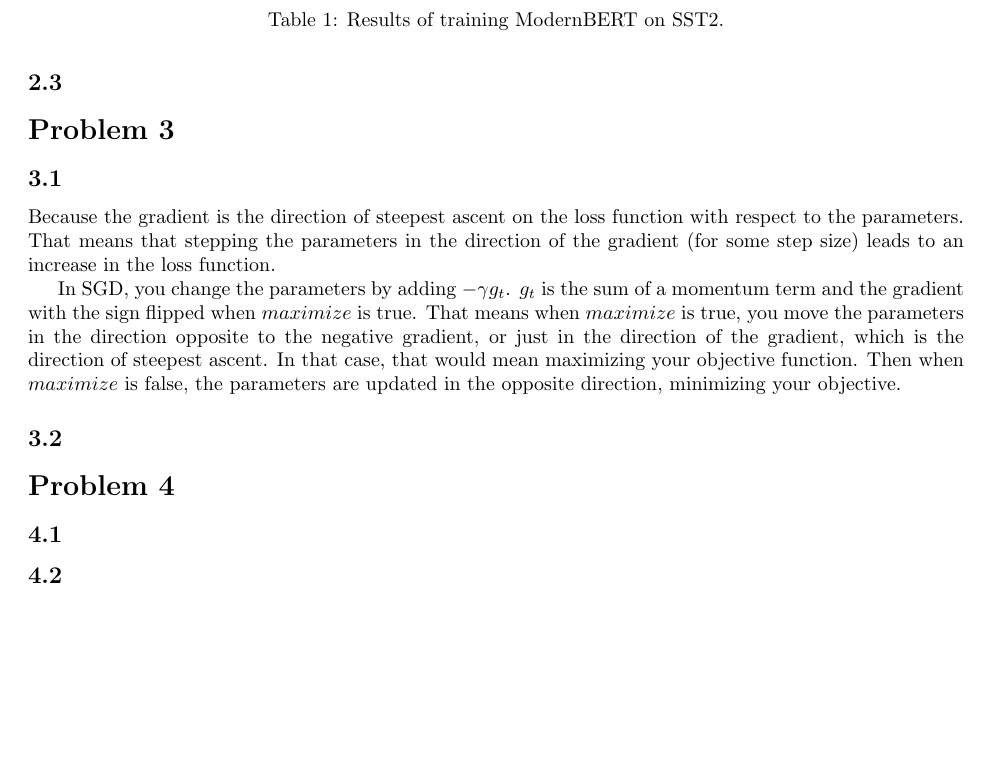
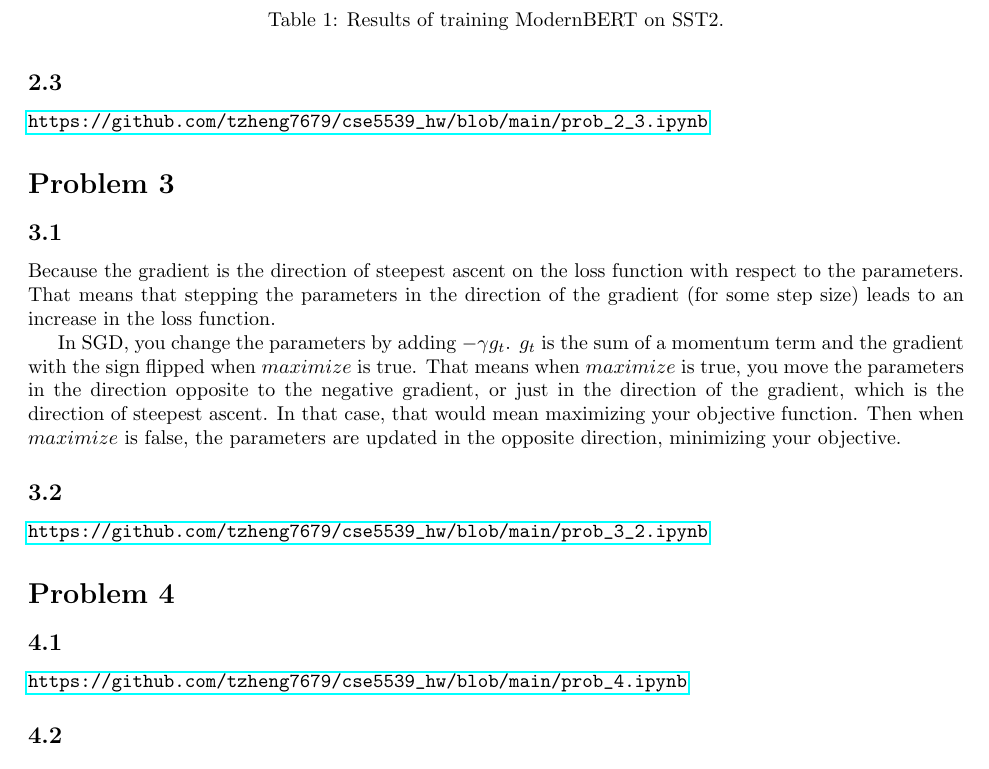
Before and after one commit to tzheng7679/cse5539_hw, a LaTeX document (hw.tex): part of page 2 of 3, cut so that both start at the same text, the shorter picture padded with empty space. Compiled offline with pdfLaTeX.

Commit message:
added links to github notebooks

```diff
--- a/hw.tex
+++ b/hw.tex
@@ -54,6 +54,7 @@ Then there would be no finite maximum, since $p(w_i|...)$ can be 0, in which cas
 
 % TODO
 % INSERT LIKN TO NOTEBOOK HERE
+\url{https://github.com/tzheng7679/cse5539_hw/blob/main/prob_2_3.ipynb}
 
 \section*{Problem 3}
 
@@ -65,10 +66,13 @@ In SGD, you change the parameters by adding $-\gamma g_t$. $g_t$ is the sum of a
 
 \subsection*{3.2}
 
+\url{https://github.com/tzheng7679/cse5539_hw/blob/main/prob_3_2.ipynb}
 
 \section*{Problem 4}
 
 \subsection*{4.1}
+
+\url{https://github.com/tzheng7679/cse5539_hw/blob/main/prob_4.ipynb}
 
 \subsection*{4.2}
 
```
Also changed, not shown: 1 other file.
